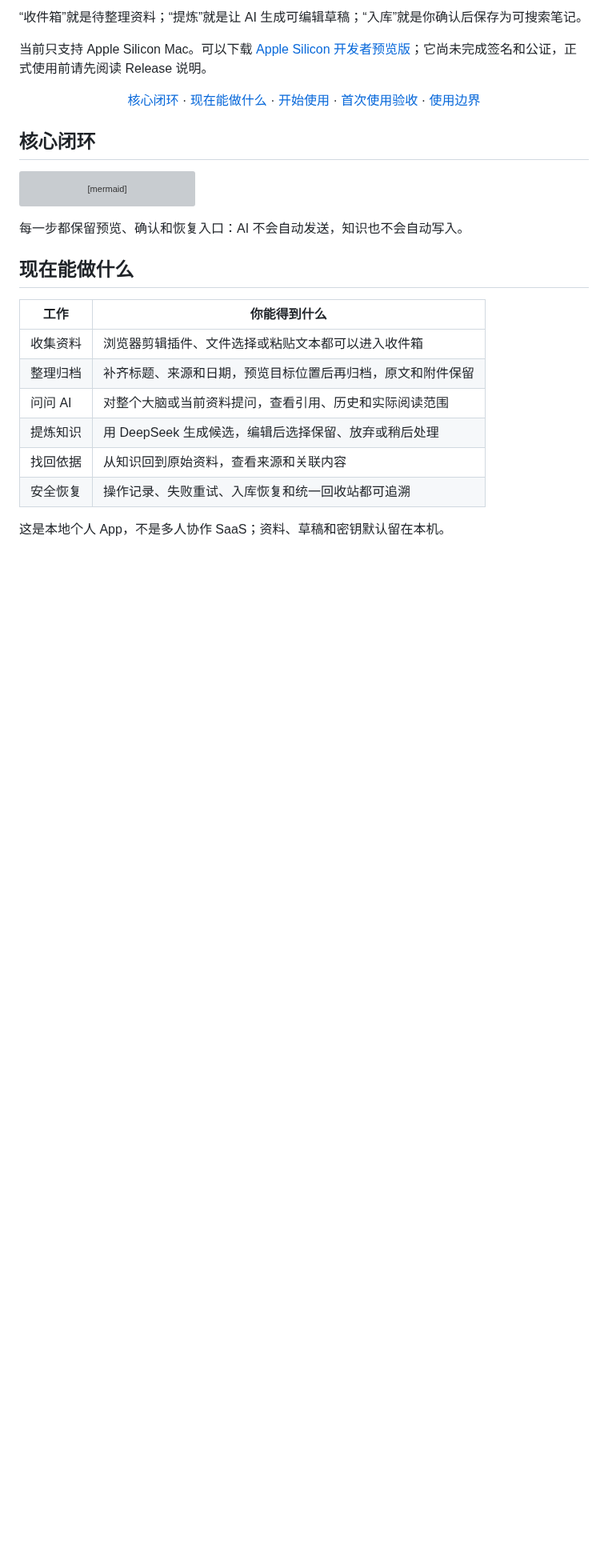
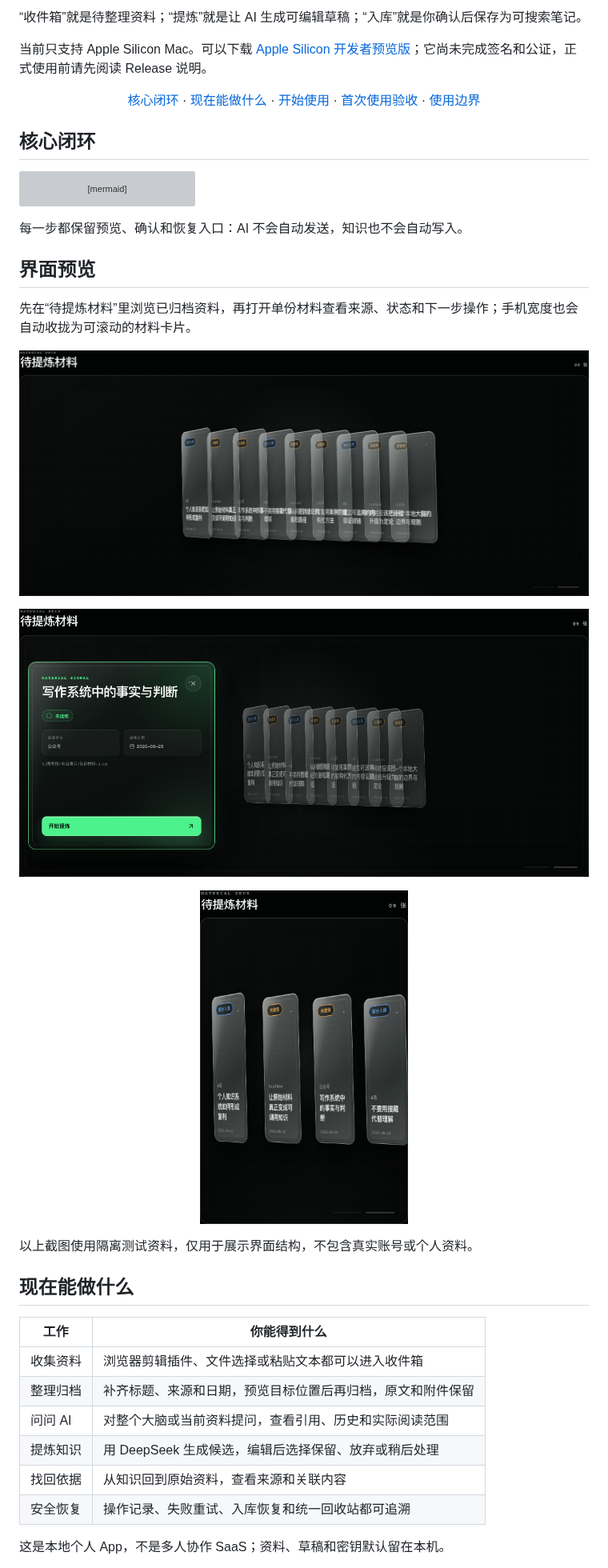
Before and after one commit to zhouao010809-code/best-partners, a Markdown page: README.md, the part around the change. Shown at 80% size. Rendered like a GitHub page; pictures changed too: assets/screenshots/material-deck-mobile.png (added), assets/screenshots/material-deck-overview.png (added), assets/screenshots/material-deck-selected.png (added); blank space fills up the shorter version; grey boxes are pictures that could not be loaded.

Commit message:
docs: add UI screenshots to README

````diff
--- a/README.md
+++ b/README.md
@@ -42,6 +42,24 @@ flowchart LR
 ```
 
 每一步都保留预览、确认和恢复入口：AI 不会自动发送，知识也不会自动写入。
+
+## 界面预览
+
+先在“待提炼材料”里浏览已归档资料，再打开单份材料查看来源、状态和下一步操作；手机宽度也会自动收拢为可滚动的材料卡片。
+
+<p align="center">
+  <img src="assets/screenshots/material-deck-overview.png" alt="待提炼材料总览" width="720" />
+</p>
+
+<p align="center">
+  <img src="assets/screenshots/material-deck-selected.png" alt="打开材料后的详情面板" width="720" />
+</p>
+
+<p align="center">
+  <img src="assets/screenshots/material-deck-mobile.png" alt="窄屏下的材料卡片界面" width="260" />
+</p>
+
+以上截图使用隔离测试资料，仅用于展示界面结构，不包含真实账号或个人资料。
 
 ## 现在能做什么
 
````
